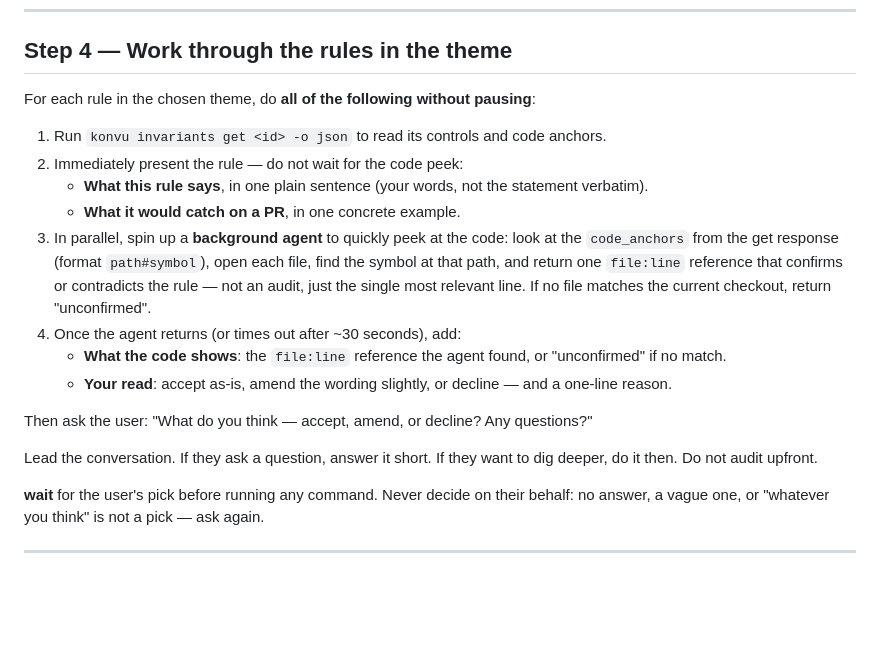
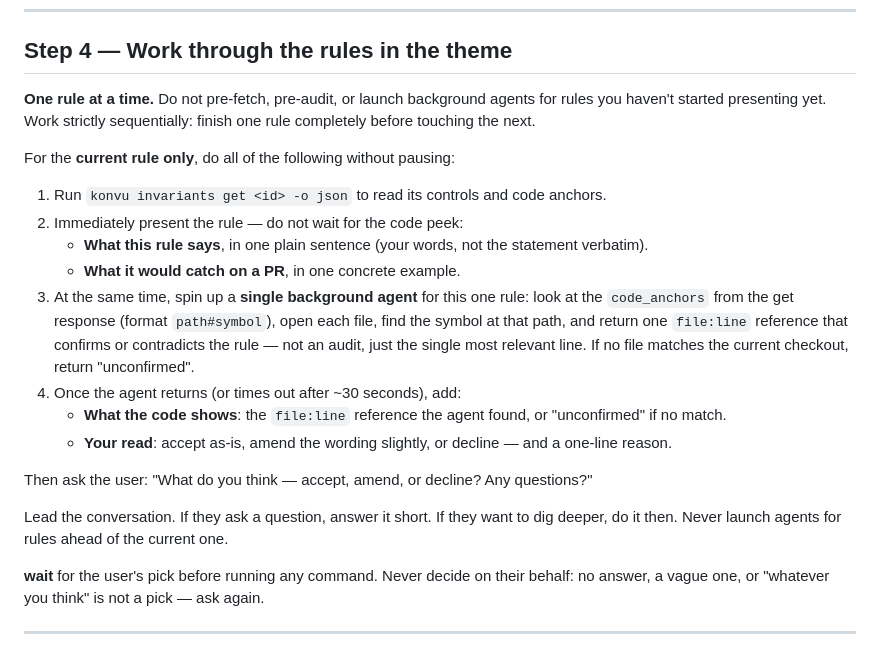
Before and after one commit to KonvuInc/konvu-cli, a Markdown page: skills/konvu-decide-suggestions/SKILL.md, the part around the change. Rendered like a GitHub page; blank space fills up the shorter version.

Commit message:
Fix decide-suggestions skill: enforce one-rule-at-a-time, no upfront bulk agents
Co-Authored-By: Claude Sonnet 4.6 <noreply@anthropic.com>

```diff
--- a/skills/konvu-decide-suggestions/SKILL.md
+++ b/skills/konvu-decide-suggestions/SKILL.md
@@ -59,20 +59,22 @@ Ask which theme to explore first, or suggest the most security-critical one and
 
 ## Step 4 — Work through the rules in the theme
 
-For each rule in the chosen theme, do **all of the following without pausing**:
+**One rule at a time.** Do not pre-fetch, pre-audit, or launch background agents for rules you haven't started presenting yet. Work strictly sequentially: finish one rule completely before touching the next.
+
+For the **current rule only**, do all of the following without pausing:
 
 1. Run `konvu invariants get <id> -o json` to read its controls and code anchors.
 2. Immediately present the rule — do not wait for the code peek:
    - **What this rule says**, in one plain sentence (your words, not the statement verbatim).
    - **What it would catch on a PR**, in one concrete example.
-3. In parallel, spin up a **background agent** to quickly peek at the code: look at the `code_anchors` from the get response (format `path#symbol`), open each file, find the symbol at that path, and return one `file:line` reference that confirms or contradicts the rule — not an audit, just the single most relevant line. If no file matches the current checkout, return "unconfirmed".
+3. At the same time, spin up a **single background agent** for this one rule: look at the `code_anchors` from the get response (format `path#symbol`), open each file, find the symbol at that path, and return one `file:line` reference that confirms or contradicts the rule — not an audit, just the single most relevant line. If no file matches the current checkout, return "unconfirmed".
 4. Once the agent returns (or times out after ~30 seconds), add:
    - **What the code shows**: the `file:line` reference the agent found, or "unconfirmed" if no match.
    - **Your read**: accept as-is, amend the wording slightly, or decline — and a one-line reason.
 
 Then ask the user: "What do you think — accept, amend, or decline? Any questions?"
 
-Lead the conversation. If they ask a question, answer it short. If they want to dig deeper, do it then. Do not audit upfront.
+Lead the conversation. If they ask a question, answer it short. If they want to dig deeper, do it then. Never launch agents for rules ahead of the current one.
 
 **wait** for the user's pick before running any command. Never decide on their behalf: no answer, a vague one, or "whatever you think" is not a pick — ask again.
 
```
